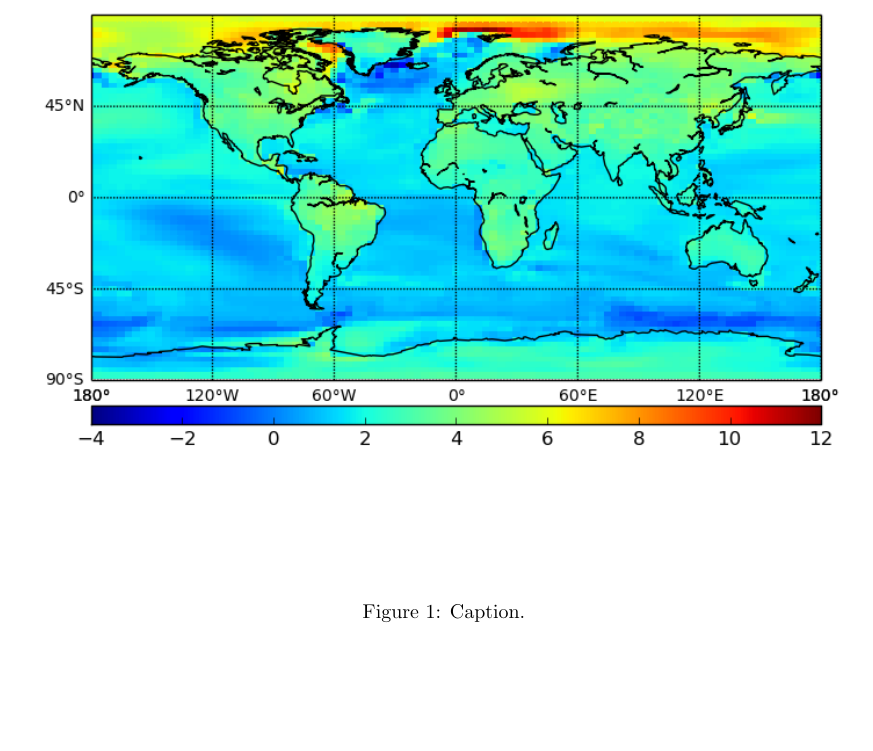
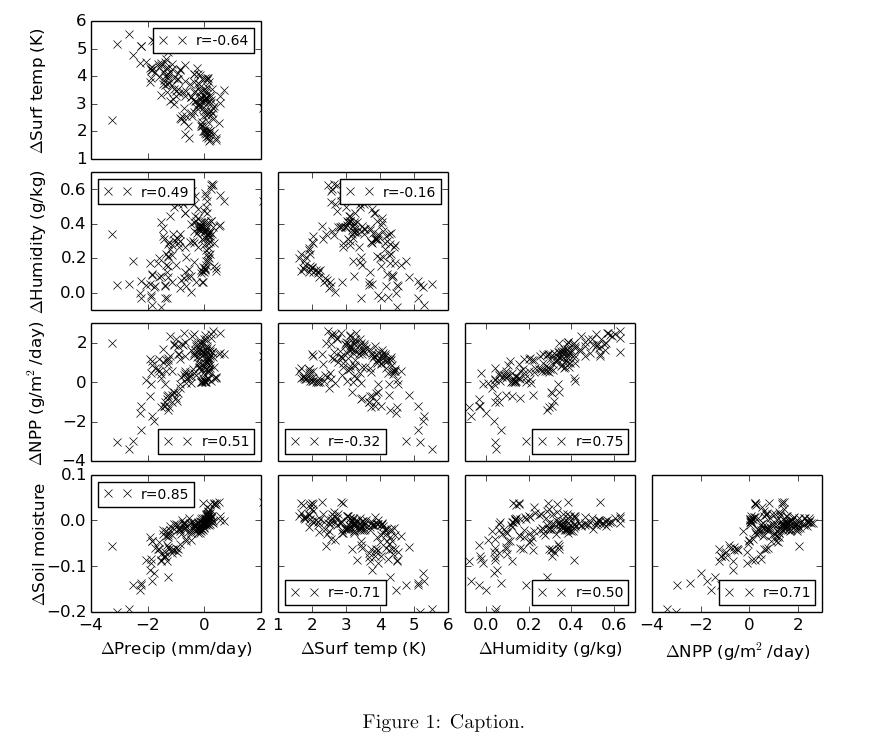
Before and after one commit to markmuetz/geogg134_article, a LaTeX document (article.tex): part of page 3 of 4, cut so that both start at the same text. Compiled offline with pdfLaTeX.

Commit message:
Add in the South America correlation plots.

```diff
--- a/article.tex
+++ b/article.tex
@@ -124,10 +124,9 @@ The land surface scheme is provided by the Met Office Surface Exchange Scheme (M
 
 Three scenarios are considered in this study: control, instantaneous doubling of \ce{CO2} (2x\ce{CO2}) and 1\% rise in \ce{CO2} per year (1\%py). The \ce{CO2} concentration for the control scenario is XXXppm, and YYYppm for the 2x\ce{CO2} and 1\%py scenarios. A concentration of XXXppm corresponds to 199X from the Keeling Curve. HadAM3 does not directly model the ocean, instead the Sea Surface Temperature (SST) was prescribed for all scenarios. The control and 2x\ce{CO2} scenarios were both prescribed with a SST temperature from a climate of 199X. For the 1\%py scenario, HadCM3 was run for \SI{80}{years} with \ce{CO2} levels increasing at 1\% per year, and the SST from this model from years 60-80 was taken as the SST for the 1\%py scenario. It should be noted that a 1\% increase year on year will lead to a doubling after \SI{69.7}{years}.
 
-
 \section{Results}
 
 \begin{figure}[hbp]
     \centering
-    \includegraphics[width=\textwidth]{figures/figure_1}
+    \includegraphics[width=\textwidth]{figures/corr}
     \caption{Caption.}
```
Also changed, not shown: figures/corr.png (added), article.tex (2 more changed lines).
